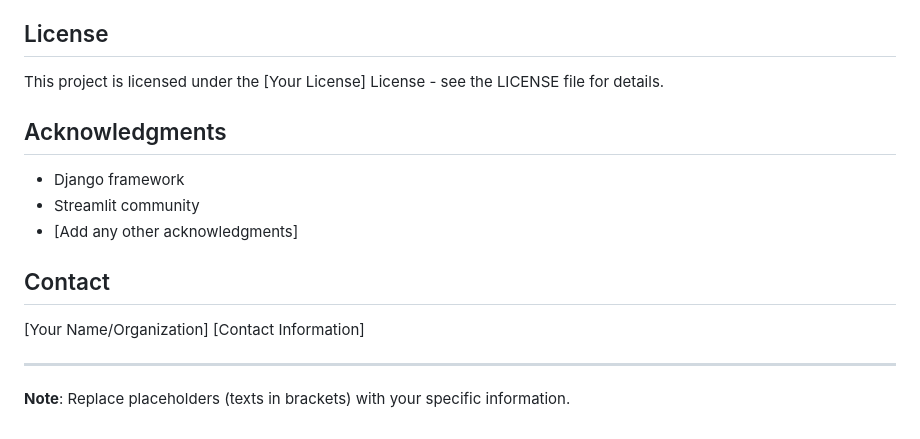
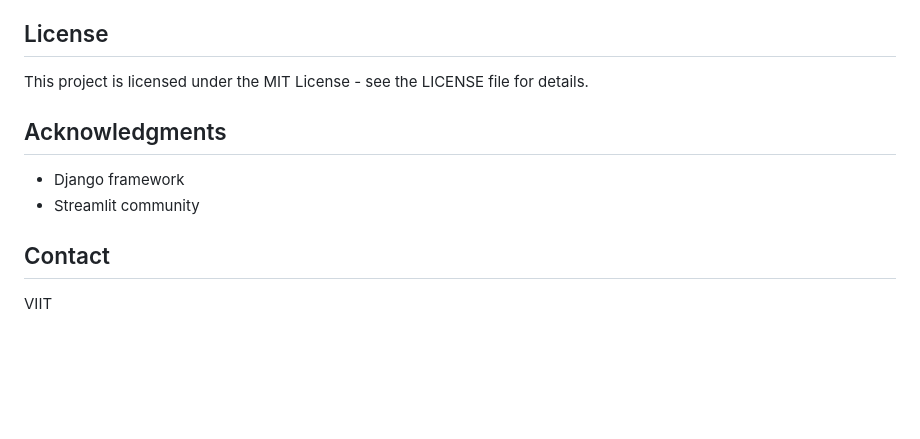
Before and after one commit to Sngrviv/CustomerService, a Markdown page: RAG-work/README.md, the part around the change. GitHub-like rendering; blank space fills up the shorter version.

```diff
--- a/RAG-work/README.md
+++ b/RAG-work/README.md
@@ -119,18 +119,13 @@ The TaskClassifier uses a weighted pattern matching system to determine if a que
 
 ## License
 
-This project is licensed under the [Your License] License - see the LICENSE file for details.
+This project is licensed under the MIT License - see the LICENSE file for details.
 
 ## Acknowledgments
 
 - Django framework
 - Streamlit community
-- [Add any other acknowledgments]
 
 ## Contact
 
-[Your Name/Organization]
-[Contact Information]
-
----
-**Note**: Replace placeholders (texts in brackets) with your specific information.
+VIIT
```
